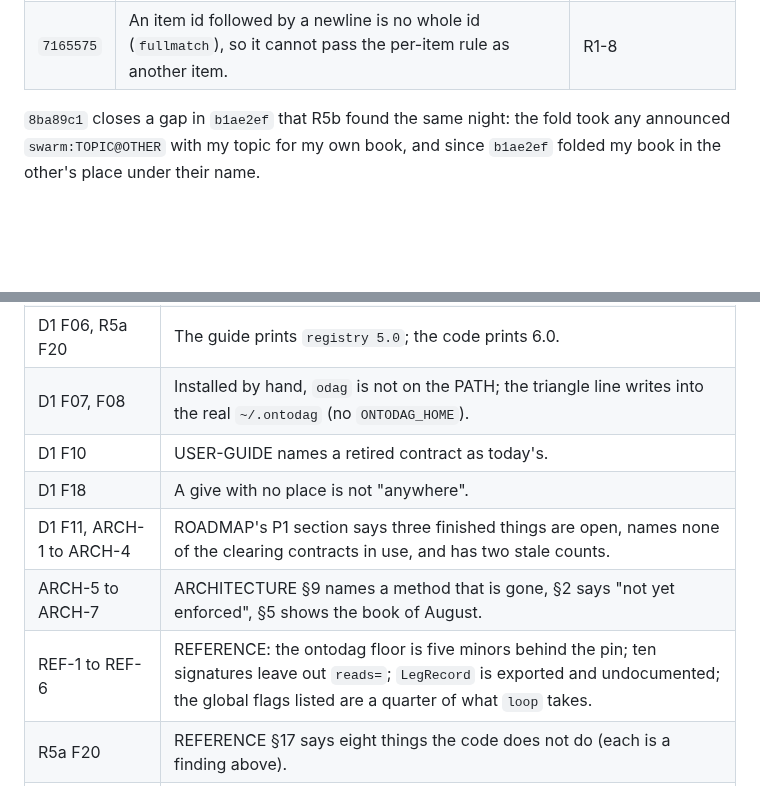
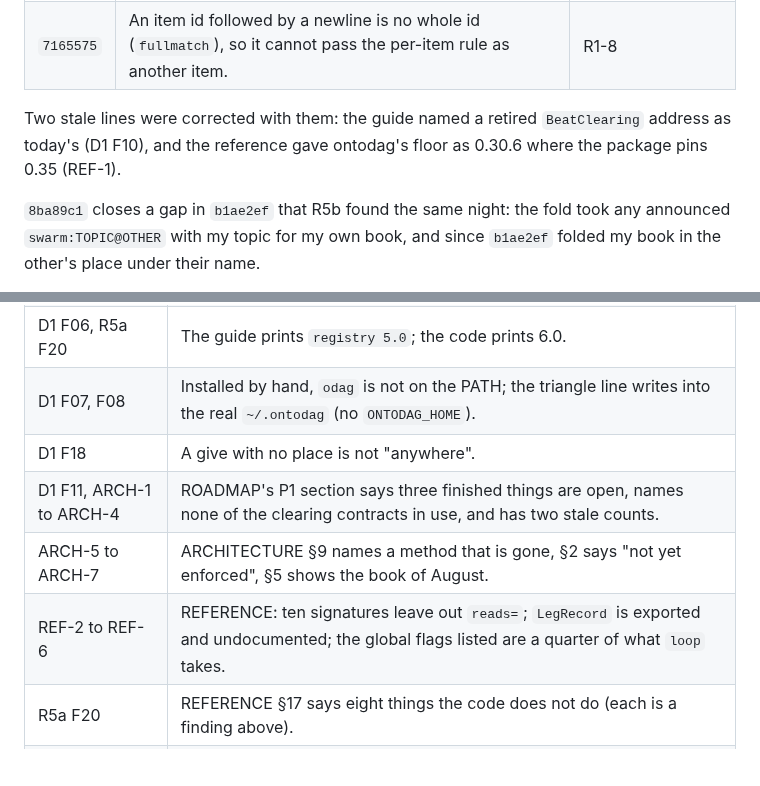
Before and after one commit to petfold/loopmarket, a Markdown page: docs/plans/REVIEW_2026-11.md, 2 parts joined by grey strips. Drawn GitHub-style; blank space fills up the shorter version.

Commit message:
Two stale lines: the guide's BeatClearing address, the reference's ontodag floor
The guide's options section named `0xC475…11d4`, retired since 0.14.0,
as the BeatClearing of today; it is `0x4A35…5cF4`, as its own §11.1 and
CLAUDE.md say. REFERENCE gave ontodag's floor as 0.30.6; the package
pins `>=0.35.0,<0.36.0`.

Found in the 2026-11 review (D1 F10, REF-1).

Co-Authored-By: Claude Fable 5.2 <noreply@anthropic.com>

```diff
--- a/docs/plans/REVIEW_2026-11.md
+++ b/docs/plans/REVIEW_2026-11.md
@@ -91,6 +91,10 @@ Each has a test that fails on the code before it; the CHANGELOG's
 | `bde3afc` | An empty offer id names no offer: `loop withdraw "$ID"` with the variable unset withdrew the maker's only offer. | R5a F18 |
 | `d6d3068` | The command line keeps two more numbers exact (U9): a price reused with no quantity typed, and a long decimal that was printed through a float. | R5a F8, F7 |
 | `7165575` | An item id followed by a newline is no whole id (`fullmatch`), so it cannot pass the per-item rule as another item. | R1-8 |
+
+Two stale lines were corrected with them: the guide named a retired
+`BeatClearing` address as today's (D1 F10), and the reference gave
+ontodag's floor as 0.30.6 where the package pins 0.35 (REF-1).
 
 `8ba89c1` closes a gap in `b1ae2ef` that R5b found the same night:
 the fold took any announced `swarm:TOPIC@OTHER` with my topic for
@@ -374,11 +378,10 @@ decision. Severity is the reviewer's.
 | D1 F02, F03 | The guide's guarantees example cannot run (no catalogue has `xdai`); options, items, transport and cover need heads the default catalogue leaves out. |
 | D1 F06, R5a F20 | The guide prints `registry 5.0`; the code prints 6.0. |
 | D1 F07, F08 | Installed by hand, `odag` is not on the PATH; the triangle line writes into the real `~/.ontodag` (no `ONTODAG_HOME`). |
-| D1 F10 | USER-GUIDE names a retired contract as today's. |
 | D1 F18 | A give with no place is not "anywhere". |
 | D1 F11, ARCH-1 to ARCH-4 | ROADMAP's P1 section says three finished things are open, names none of the clearing contracts in use, and has two stale counts. |
 | ARCH-5 to ARCH-7 | ARCHITECTURE §9 names a method that is gone, §2 says "not yet enforced", §5 shows the book of August. |
-| REF-1 to REF-6 | REFERENCE: the ontodag floor is five minors behind the pin; ten signatures leave out `reads=`; `LegRecord` is exported and undocumented; the global flags listed are a quarter of what `loop` takes. |
+| REF-2 to REF-6 | REFERENCE: ten signatures leave out `reads=`; `LegRecord` is exported and undocumented; the global flags listed are a quarter of what `loop` takes. |
 | R5a F20 | REFERENCE §17 says eight things the code does not do (each is a finding above). |
 | CLAUDE-1 to CLAUDE-4 | CLAUDE.md: "about 420 tests", "six chain tests" (seven), `registry.py`'s layout comment has the keys of before 2026-10-10. |
 | PKG-1, PKG-2 | 0.18.1 is the version everywhere and was never tagged; `tests/test_docs.py` describes another CI than the one that runs it. |
```
Also changed, not shown: docs/REFERENCE.md (+1 -1 lines), docs/USER-GUIDE.md (+1 -1 lines).
